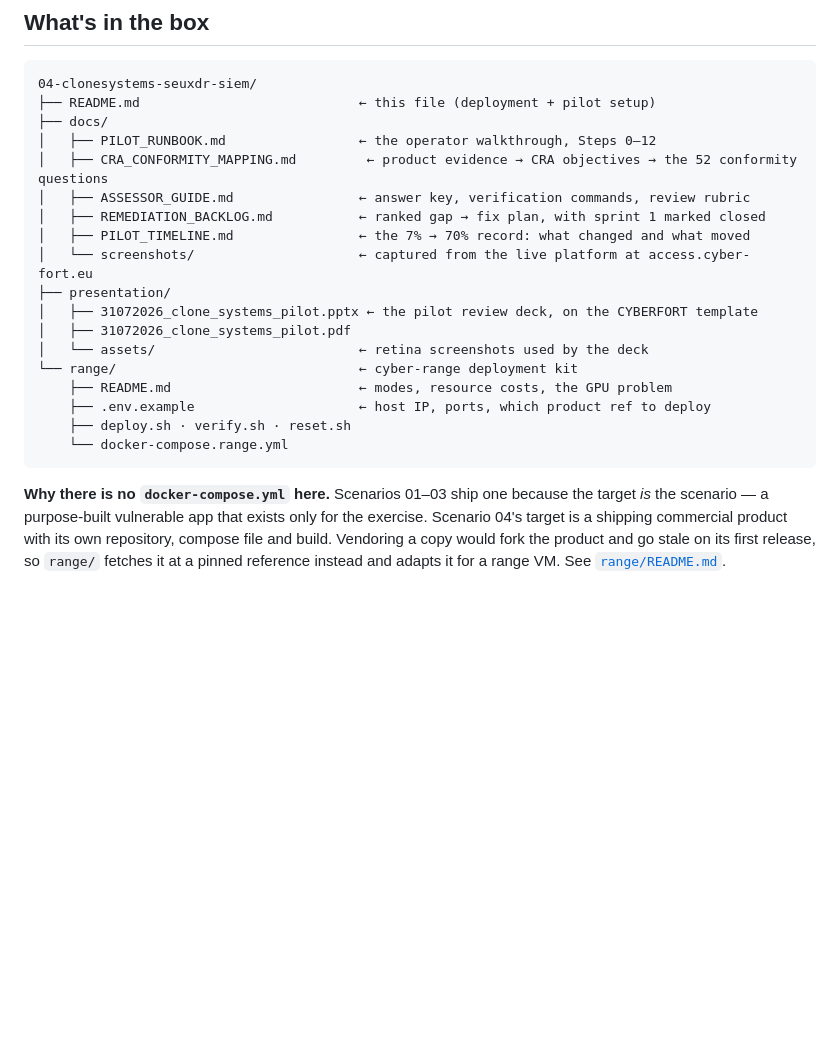
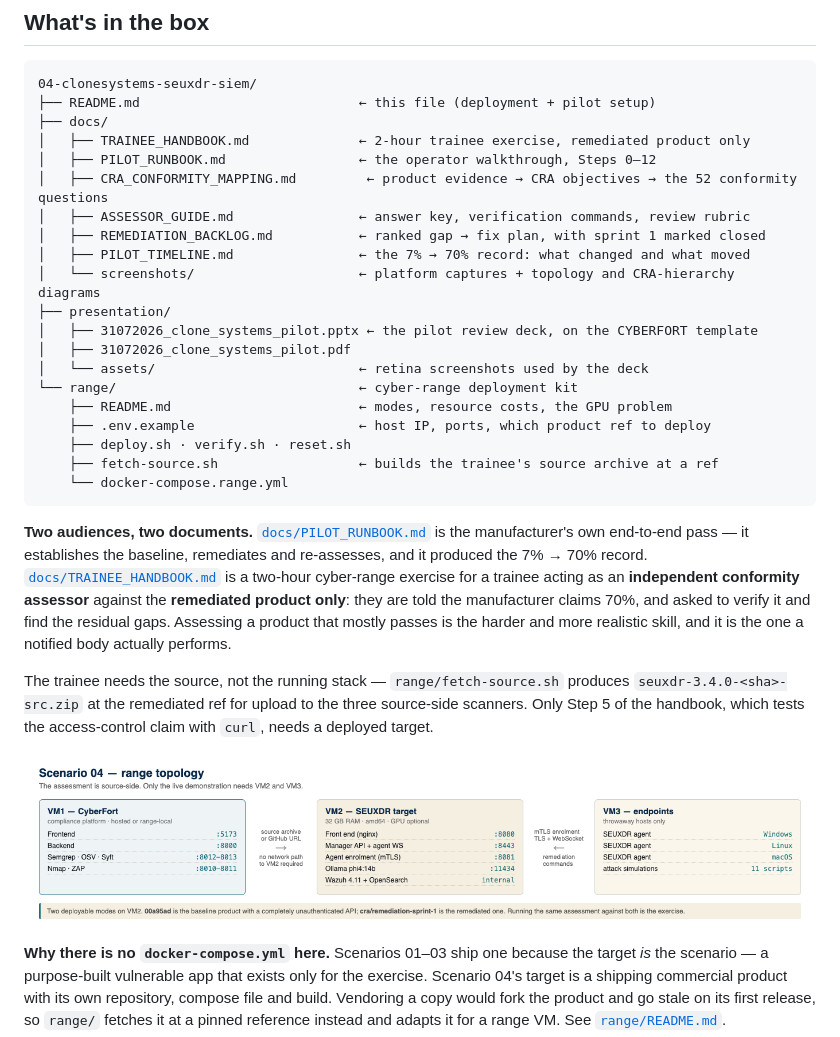
Before and after one commit to CloneSystems/cyberfort-scenarios, a Markdown page: 04-clonesystems-seuxdr-siem/README.md, the part around the change. GitHub-like rendering; pictures changed too: 04-clonesystems-seuxdr-siem/docs/screenshots/diagram-topology.png (added); blank space fills up the shorter version.

````diff
--- a/04-clonesystems-seuxdr-siem/README.md
+++ b/04-clonesystems-seuxdr-siem/README.md
@@ -19,12 +19,13 @@ Both figures were read from the live platform. The full record, including the ni
 04-clonesystems-seuxdr-siem/
 ├── README.md                            ← this file (deployment + pilot setup)
 ├── docs/
+│   ├── TRAINEE_HANDBOOK.md              ← 2-hour trainee exercise, remediated product only
 │   ├── PILOT_RUNBOOK.md                 ← the operator walkthrough, Steps 0–12
 │   ├── CRA_CONFORMITY_MAPPING.md         ← product evidence → CRA objectives → the 52 conformity questions
 │   ├── ASSESSOR_GUIDE.md                ← answer key, verification commands, review rubric
 │   ├── REMEDIATION_BACKLOG.md           ← ranked gap → fix plan, with sprint 1 marked closed
 │   ├── PILOT_TIMELINE.md                ← the 7% → 70% record: what changed and what moved
-│   └── screenshots/                     ← captured from the live platform at access.cyber-fort.eu
+│   └── screenshots/                     ← platform captures + topology and CRA-hierarchy diagrams
 ├── presentation/
 │   ├── 31072026_clone_systems_pilot.pptx ← the pilot review deck, on the CYBERFORT template
 │   ├── 31072026_clone_systems_pilot.pdf
@@ -33,8 +34,15 @@ Both figures were read from the live platform. The full record, including the ni
     ├── README.md                        ← modes, resource costs, the GPU problem
     ├── .env.example                     ← host IP, ports, which product ref to deploy
     ├── deploy.sh · verify.sh · reset.sh
+    ├── fetch-source.sh                  ← builds the trainee's source archive at a ref
     └── docker-compose.range.yml
 ```
+
+**Two audiences, two documents.** [`docs/PILOT_RUNBOOK.md`](docs/PILOT_RUNBOOK.md) is the manufacturer's own end-to-end pass — it establishes the baseline, remediates and re-assesses, and it produced the 7% → 70% record. [`docs/TRAINEE_HANDBOOK.md`](docs/TRAINEE_HANDBOOK.md) is a two-hour cyber-range exercise for a trainee acting as an **independent conformity assessor** against the **remediated product only**: they are told the manufacturer claims 70%, and asked to verify it and find the residual gaps. Assessing a product that mostly passes is the harder and more realistic skill, and it is the one a notified body actually performs.
+
+The trainee needs the source, not the running stack — `range/fetch-source.sh` produces `seuxdr-3.4.0-<sha>-src.zip` at the remediated ref for upload to the three source-side scanners. Only Step 5 of the handbook, which tests the access-control claim with `curl`, needs a deployed target.
+
+![Scenario 04 range topology](docs/screenshots/diagram-topology.png)
 
 **Why there is no `docker-compose.yml` here.** Scenarios 01–03 ship one because the target *is* the scenario — a purpose-built vulnerable app that exists only for the exercise. Scenario 04's target is a shipping commercial product with its own repository, compose file and build. Vendoring a copy would fork the product and go stale on its first release, so `range/` fetches it at a pinned reference instead and adapts it for a range VM. See [`range/README.md`](range/README.md).
 
````
Also changed, not shown: 04-clonesystems-seuxdr-siem/docs/TRAINEE_HANDBOOK.md (added, +266 -0 lines), 04-clonesystems-seuxdr-siem/docs/screenshots/diagram-cra-hierarchy.png (added), 4 other files.
